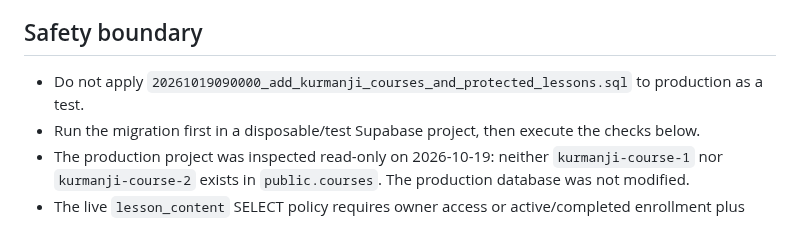
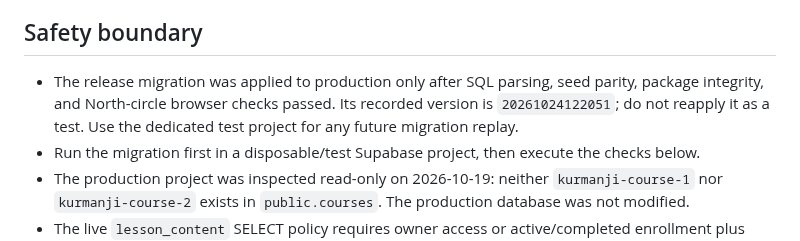
Before and after one commit to avasinim/zanztkurd, a Markdown page: docs/kurmanji-release-test-plan.md, the part around the change. Drawn GitHub-style.

Commit message:
docs: update Kurmanji migration release test plan

```diff
--- a/docs/kurmanji-release-test-plan.md
+++ b/docs/kurmanji-release-test-plan.md
@@ -4,7 +4,7 @@ Status: preparation only. This document does not indicate that the migration or
 
 ## Safety boundary
 
-- Do not apply `20261019090000_add_kurmanji_courses_and_protected_lessons.sql` to production as a test.
+- The release migration was applied to production only after SQL parsing, seed parity, package integrity, and North-circle browser checks passed. Its recorded version is `20261024122051`; do not reapply it as a test. Use the dedicated test project for any future migration replay.
 - Run the migration first in a disposable/test Supabase project, then execute the checks below.
 - The production project was inspected read-only on 2026-10-19: neither `kurmanji-course-1` nor `kurmanji-course-2` exists in `public.courses`. The production database was not modified.
 - The live `lesson_content` SELECT policy requires owner access or active/completed enrollment plus `can_read_lesson_content(course_id, lesson_key)`. Keep this second layer when testing the branch.
```
